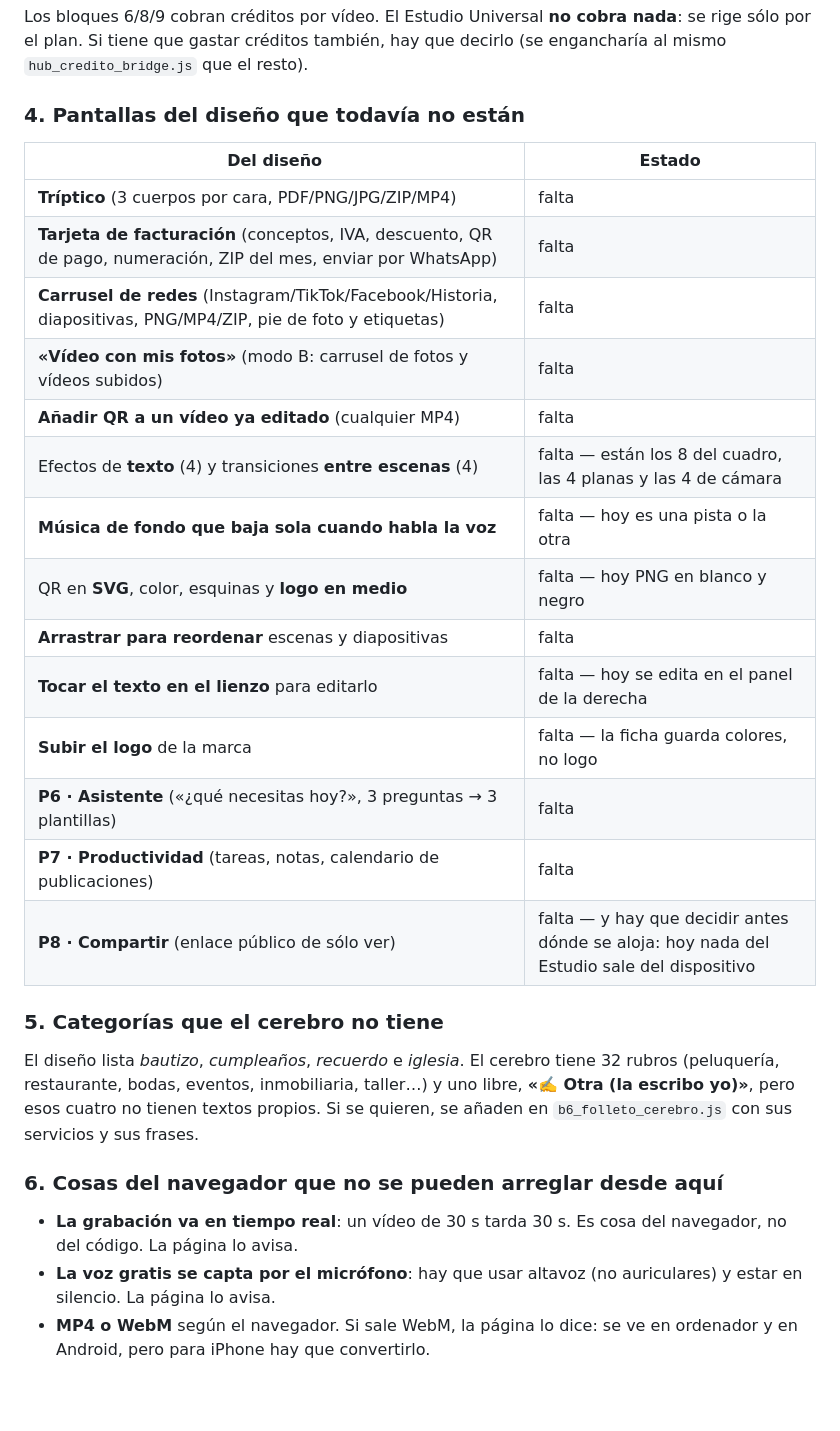
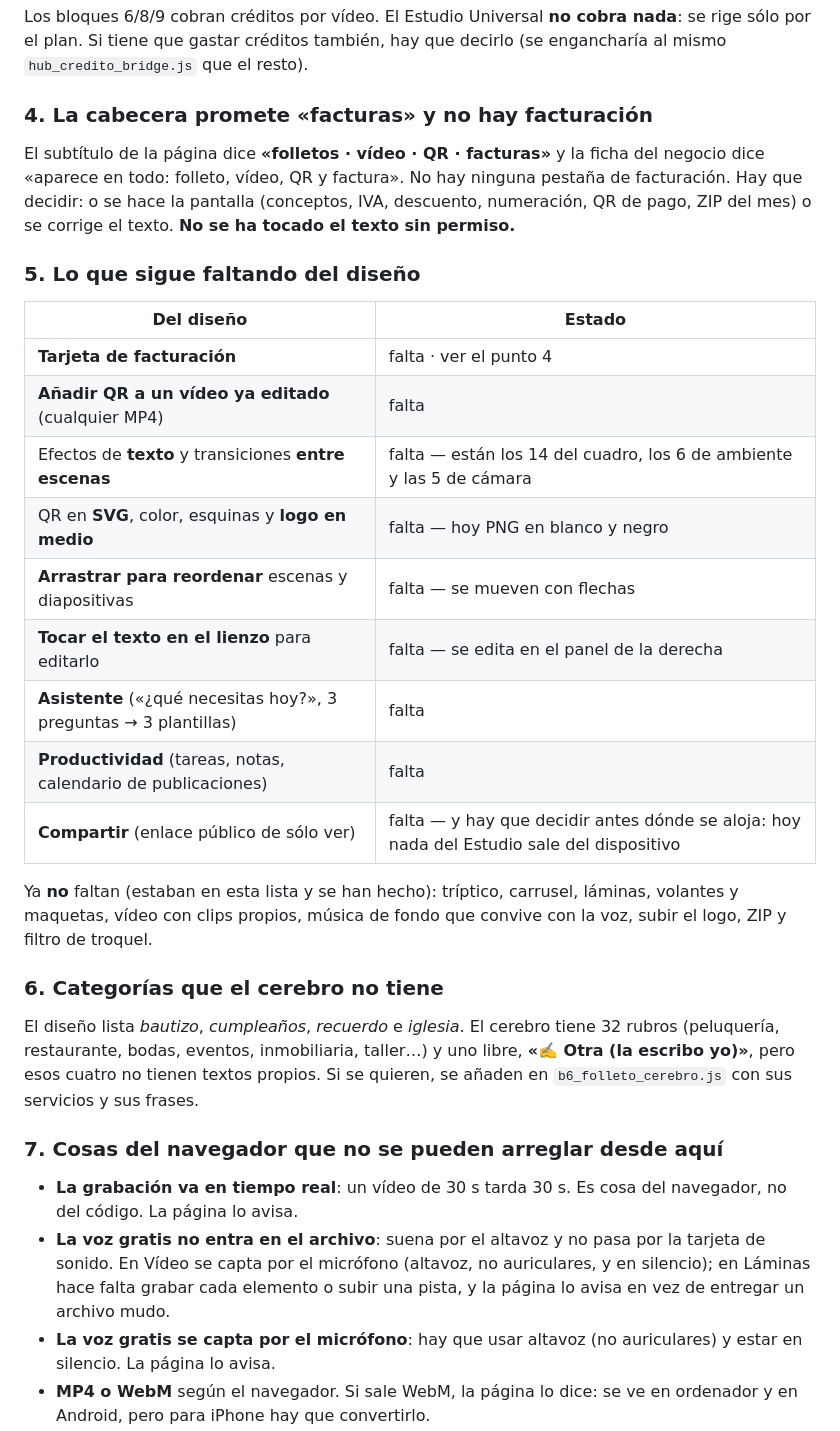
Before and after one commit to fatimahairstudio082-cpu/aprendizajefatima.fatimahairstudio082.com, a Markdown page: LEEME_ESTUDIO_UNIVERSAL.md, the part around one of its changes. Rendered like a GitHub page; blank space fills up the shorter version.

```diff
--- a/LEEME_ESTUDIO_UNIVERSAL.md
+++ b/LEEME_ESTUDIO_UNIVERSAL.md
@@ -178,26 +242,33 @@ Los bloques 6/8/9 cobran créditos por vídeo. El Estudio Universal **no cobra
 nada**: se rige sólo por el plan. Si tiene que gastar créditos también, hay que
 decirlo (se engancharía al mismo `hub_credito_bridge.js` que el resto).
 
-### 4. Pantallas del diseño que todavía no están
+### 4. La cabecera promete «facturas» y no hay facturación
+
+El subtítulo de la página dice **«folletos · vídeo · QR · facturas»** y la
+ficha del negocio dice «aparece en todo: folleto, vídeo, QR y factura». No hay
+ninguna pestaña de facturación. Hay que decidir: o se hace la pantalla
+(conceptos, IVA, descuento, numeración, QR de pago, ZIP del mes) o se corrige
+el texto. **No se ha tocado el texto sin permiso.**
+
+### 5. Lo que sigue faltando del diseño
 
 | Del diseño | Estado |
 | --- | --- |
-| **Tríptico** (3 cuerpos por cara, PDF/PNG/JPG/ZIP/MP4) | falta |
-| **Tarjeta de facturación** (conceptos, IVA, descuento, QR de pago, numeración, ZIP del mes, enviar por WhatsApp) | falta |
-| **Carrusel de redes** (Instagram/TikTok/Facebook/Historia, diapositivas, PNG/MP4/ZIP, pie de foto y etiquetas) | falta |
-| **«Vídeo con mis fotos»** (modo B: carrusel de fotos y vídeos subidos) | falta |
+| **Tarjeta de facturación** | falta · ver el punto 4 |
 | **Añadir QR a un vídeo ya editado** (cualquier MP4) | falta |
-| Efectos de **texto** (4) y transiciones **entre escenas** (4) | falta — están los 8 del cuadro, las 4 planas y las 4 de cámara |
-| **Música de fondo que baja sola cuando habla la voz** | falta — hoy es una pista o la otra |
+| Efectos de **texto** y transiciones **entre escenas** | falta — están los 14 del cuadro, los 6 de ambiente y las 5 de cámara |
 | QR en **SVG**, color, esquinas y **logo en medio** | falta — hoy PNG en blanco y negro |
-| **Arrastrar para reordenar** escenas y diapositivas | falta |
-| **Tocar el texto en el lienzo** para editarlo | falta — hoy se edita en el panel de la derecha |
-| **Subir el logo** de la marca | falta — la ficha guarda colores, no logo |
-| **P6 · Asistente** («¿qué necesitas hoy?», 3 preguntas → 3 plantillas) | falta |
-| **P7 · Productividad** (tareas, notas, calendario de publicaciones) | falta |
-| **P8 · Compartir** (enlace público de sólo ver) | falta — y hay que decidir antes dónde se aloja: hoy nada del Estudio sale del dispositivo |
+| **Arrastrar para reordenar** escenas y diapositivas | falta — se mueven con flechas |
+| **Tocar el texto en el lienzo** para editarlo | falta — se edita en el panel de la derecha |
+| **Asistente** («¿qué necesitas hoy?», 3 preguntas → 3 plantillas) | falta |
+| **Productividad** (tareas, notas, calendario de publicaciones) | falta |
+| **Compartir** (enlace público de sólo ver) | falta — y hay que decidir antes dónde se aloja: hoy nada del Estudio sale del dispositivo |
 
-### 5. Categorías que el cerebro no tiene
+Ya **no** faltan (estaban en esta lista y se han hecho): tríptico, carrusel,
+láminas, volantes y maquetas, vídeo con clips propios, música de fondo que
+convive con la voz, subir el logo, ZIP y filtro de troquel.
+
+### 6. Categorías que el cerebro no tiene
 
 El diseño lista *bautizo*, *cumpleaños*, *recuerdo* e *iglesia*. El cerebro
 tiene 32 rubros (peluquería, restaurante, bodas, eventos, inmobiliaria,
@@ -205,10 +276,14 @@ taller…) y uno libre, **«✍️ Otra (la escribo yo)»**, pero esos cuatro no
 textos propios. Si se quieren, se añaden en `b6_folleto_cerebro.js` con sus
 servicios y sus frases.
 
-### 6. Cosas del navegador que no se pueden arreglar desde aquí
+### 7. Cosas del navegador que no se pueden arreglar desde aquí
 
 - **La grabación va en tiempo real**: un vídeo de 30 s tarda 30 s. Es cosa del
   navegador, no del código. La página lo avisa.
+- **La voz gratis no entra en el archivo**: suena por el altavoz y no pasa
+  por la tarjeta de sonido. En Vídeo se capta por el micrófono (altavoz, no
+  auriculares, y en silencio); en Láminas hace falta grabar cada elemento o
+  subir una pista, y la página lo avisa en vez de entregar un archivo mudo.
 - **La voz gratis se capta por el micrófono**: hay que usar altavoz (no
   auriculares) y estar en silencio. La página lo avisa.
 - **MP4 o WebM** según el navegador. Si sale WebM, la página lo dice: se ve en
```
Also changed, not shown: other parts of LEEME_ESTUDIO_UNIVERSAL.md (+99 -35 lines).
